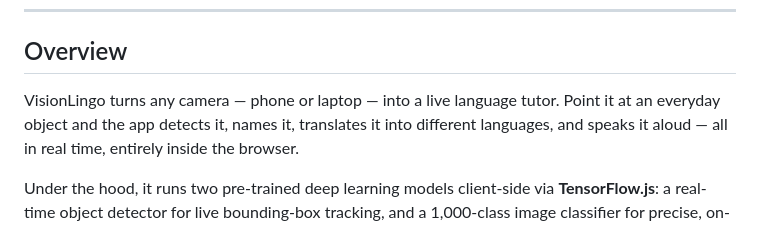
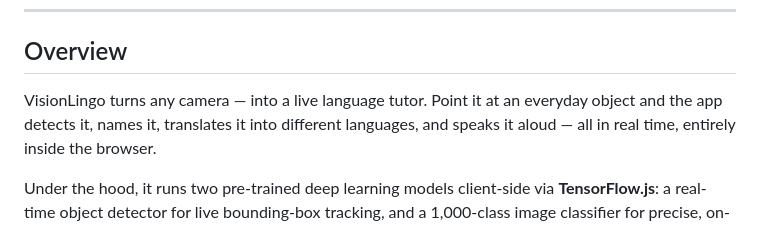
Before and after one commit to me-Dimple72/VisionLingo, a Markdown page: README.md, the part around the change. GitHub-like rendering.

Commit message:
Update README.md to clarify VisionLingo overview
Simplified the description of VisionLingo in the README.

```diff
--- a/README.md
+++ b/README.md
@@ -14,8 +14,7 @@
 
 ## Overview
 
-VisionLingo turns any camera — phone or laptop — into a live language
-tutor. Point it at an everyday object and the app detects it, names it,
+VisionLingo turns any camera — into a live language tutor. Point it at an everyday object and the app detects it, names it,
 translates it into different languages, and speaks it aloud — all in
 real time, entirely inside the browser.
 
```
